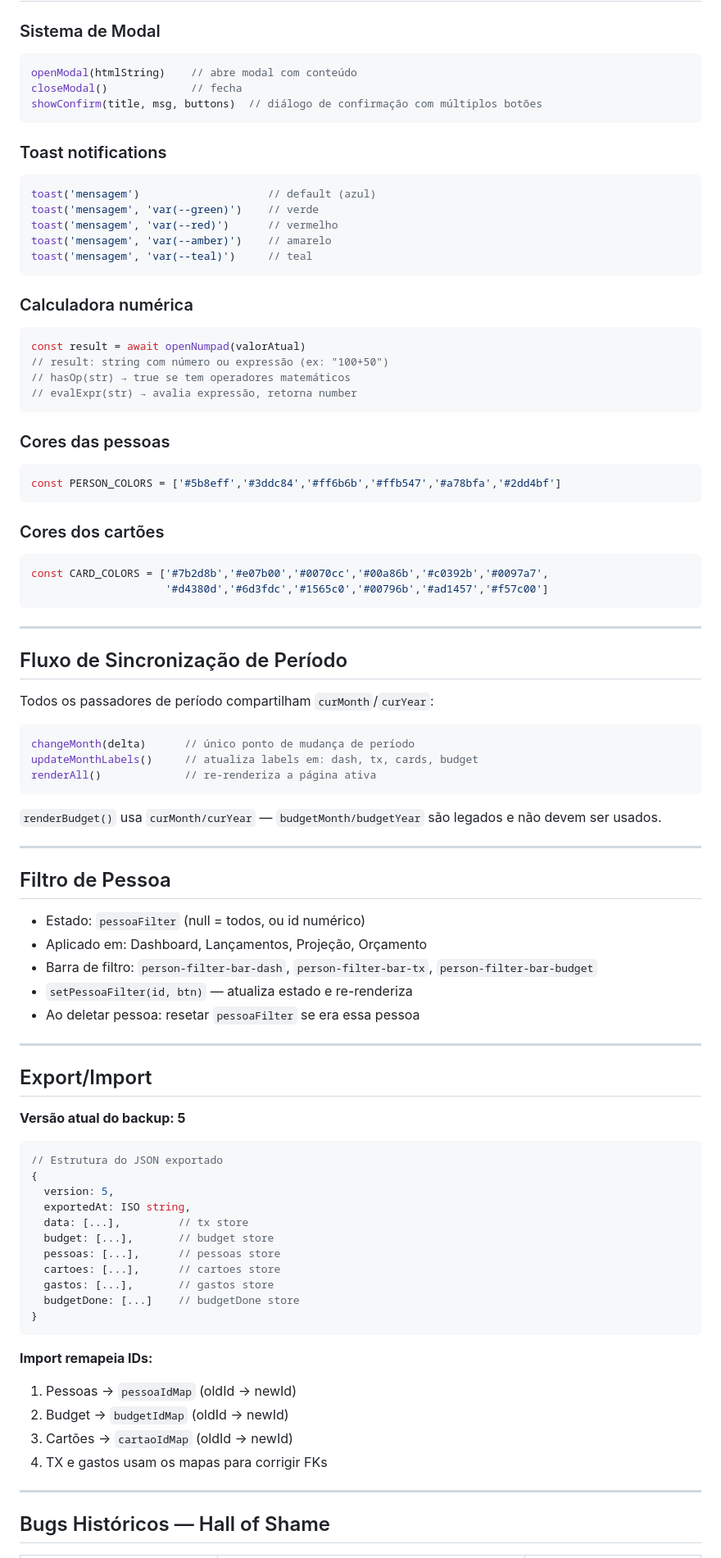
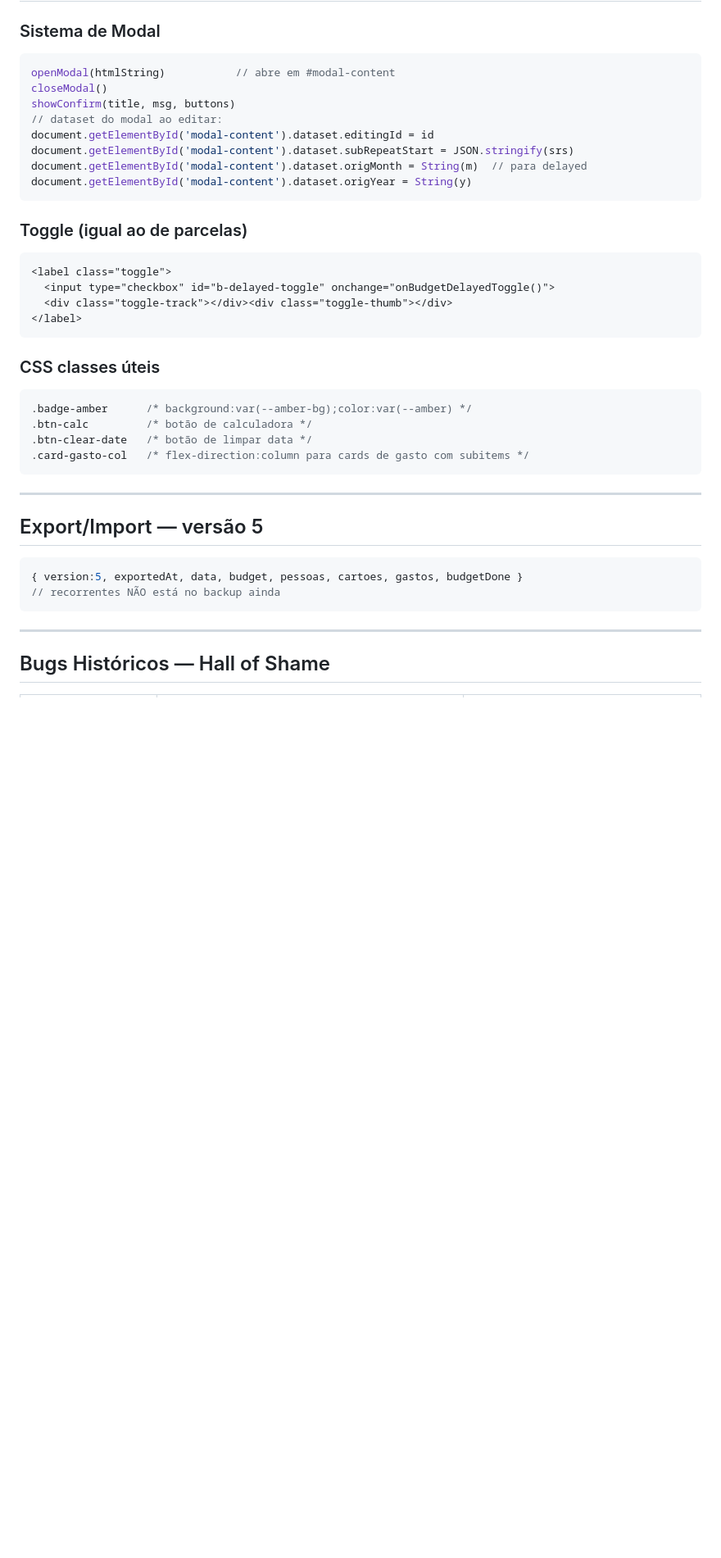
Before and after one commit to gga000/Financas, a Markdown page: CONTEXT.md, the part around one of its changes. Shown at 82% size. Drawn GitHub-style; blank space fills up the shorter version.

````diff
--- a/CONTEXT.md
+++ b/CONTEXT.md
@@ -252,86 +376,39 @@ else:
 
 ### Sistema de Modal
 ```js
-openModal(htmlString)    // abre modal com conteúdo
-closeModal()             // fecha
-showConfirm(title, msg, buttons)  // diálogo de confirmação com múltiplos botões
+openModal(htmlString)           // abre em #modal-content
+closeModal()
+showConfirm(title, msg, buttons)
+// dataset do modal ao editar:
+document.getElementById('modal-content').dataset.editingId = id
+document.getElementById('modal-content').dataset.subRepeatStart = JSON.stringify(srs)
+document.getElementById('modal-content').dataset.origMonth = String(m)  // para delayed
+document.getElementById('modal-content').dataset.origYear = String(y)
 ```
 
-### Toast notifications
-```js
-toast('mensagem')                    // default (azul)
-toast('mensagem', 'var(--green)')    // verde
-toast('mensagem', 'var(--red)')      // vermelho
-toast('mensagem', 'var(--amber)')    // amarelo
-toast('mensagem', 'var(--teal)')     // teal
+### Toggle (igual ao de parcelas)
+```html
+<label class="toggle">
+  <input type="checkbox" id="b-delayed-toggle" onchange="onBudgetDelayedToggle()">
+  <div class="toggle-track"></div><div class="toggle-thumb"></div>
+</label>
 ```
 
-### Calculadora numérica
-```js
-const result = await openNumpad(valorAtual)
-// result: string com número ou expressão (ex: "100+50")
-// hasOp(str) → true se tem operadores matemáticos
-// evalExpr(str) → avalia expressão, retorna number
-```
-
-### Cores das pessoas
-```js
-const PERSON_COLORS = ['#5b8eff','#3ddc84','#ff6b6b','#ffb547','#a78bfa','#2dd4bf']
-```
-
-### Cores dos cartões
-```js
-const CARD_COLORS = ['#7b2d8b','#e07b00','#0070cc','#00a86b','#c0392b','#0097a7',
-                     '#d4380d','#6d3fdc','#1565c0','#00796b','#ad1457','#f57c00']
+### CSS classes úteis
+```css
+.badge-amber      /* background:var(--amber-bg);color:var(--amber) */
+.btn-calc         /* botão de calculadora */
+.btn-clear-date   /* botão de limpar data */
+.card-gasto-col   /* flex-direction:column para cards de gasto com subitems */
 ```
 
 ---
 
-## Fluxo de Sincronização de Período
-
-Todos os passadores de período compartilham `curMonth`/`curYear`:
+## Export/Import — versão 5
 ```js
-changeMonth(delta)      // único ponto de mudança de período
-updateMonthLabels()     // atualiza labels em: dash, tx, cards, budget
-renderAll()             // re-renderiza a página ativa
+{ version:5, exportedAt, data, budget, pessoas, cartoes, gastos, budgetDone }
+// recorrentes NÃO está no backup ainda
 ```
-`renderBudget()` usa `curMonth/curYear` — `budgetMonth/budgetYear` são legados e não devem ser usados.
-
----
-
-## Filtro de Pessoa
-
-- Estado: `pessoaFilter` (null = todos, ou id numérico)
-- Aplicado em: Dashboard, Lançamentos, Projeção, Orçamento
-- Barra de filtro: `person-filter-bar-dash`, `person-filter-bar-tx`, `person-filter-bar-budget`
-- `setPessoaFilter(id, btn)` — atualiza estado e re-renderiza
-- Ao deletar pessoa: resetar `pessoaFilter` se era essa pessoa
-
----
-
-## Export/Import
-
-**Versão atual do backup: 5**
-
-```js
-// Estrutura do JSON exportado
-{
-  version: 5,
-  exportedAt: ISO string,
-  data: [...],         // tx store
-  budget: [...],       // budget store
-  pessoas: [...],      // pessoas store
-  cartoes: [...],      // cartoes store
-  gastos: [...],       // gastos store
-  budgetDone: [...]    // budgetDone store
-}
-```
-
-**Import remapeia IDs:**
-1. Pessoas → `pessoaIdMap` (oldId → newId)
-2. Budget → `budgetIdMap` (oldId → newId)
-3. Cartões → `cartaoIdMap` (oldId → newId)
-4. TX e gastos usam os mapas para corrigir FKs
 
 ---
 
````
Also changed, not shown: other parts of CONTEXT.md (+279 -150 lines).
